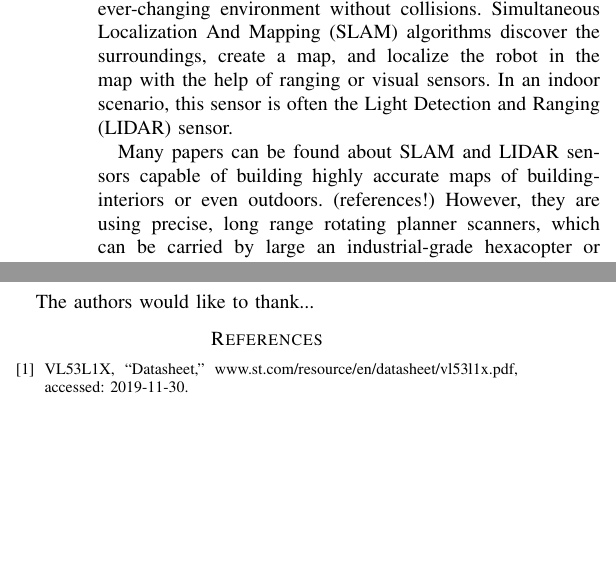
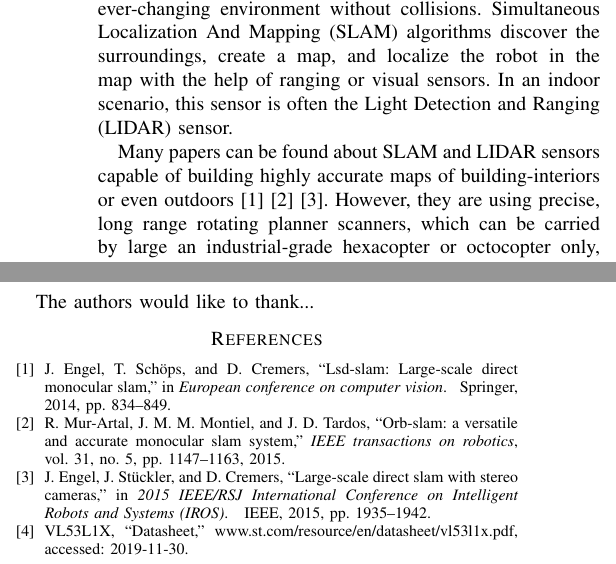
Before and after one commit to marcirsch/MSC-Thesis, a LaTeX paper (IEEE_SENSORS_2020/lidar_quadcopter.tex): two parts of the columns of pages 1 and 3 of 3, joined at a grey line, cut so that both start at the same text, the shorter picture padded with empty space. Compiled offline with pdfLaTeX; a missing font is replaced by an installed copy or a similar font; a LaTeX package or settings file that is missing is left out.

Commit message:
Add sources

```diff
--- a/IEEE_SENSORS_2020/lidar_quadcopter.tex
+++ b/IEEE_SENSORS_2020/lidar_quadcopter.tex
@@ -292,7 +292,7 @@ their ever-changing environment without collisions. Simultaneous Localization An
 discover the surroundings, create a map, and localize the robot in the map with the help of ranging or visual
 sensors. In an indoor scenario, this sensor is often the Light Detection and Ranging (LIDAR) sensor.
 
-Many papers can be found about SLAM and LIDAR sensors capable of building highly accurate maps of building-interiors or even outdoors. (references!) However, they are using precise, long range rotating planner scanners,
+Many papers can be found about SLAM and LIDAR sensors capable of building highly accurate maps of building-interiors or even outdoors \cite{engel2014lsd} \cite{mur2015orb} \cite{engel2015large}. However, they are using precise, long range rotating planner scanners,
 which can be carried by large an industrial-grade hexacopter or octocopter only, and due to their weight, they are
 not suitable for smaller quadcopters. Another frequent choice for drones is multiple cameras and image processing.
 The issue here is the rather intense computation demand, which is hard to satisfy on a small quadcopter with
```
